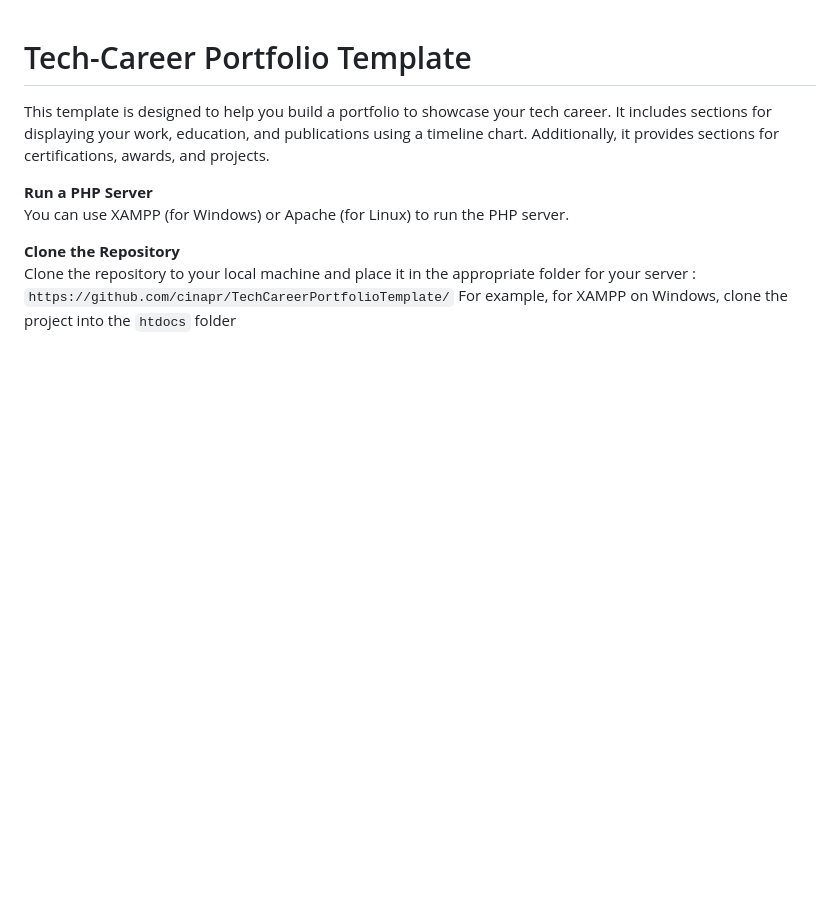
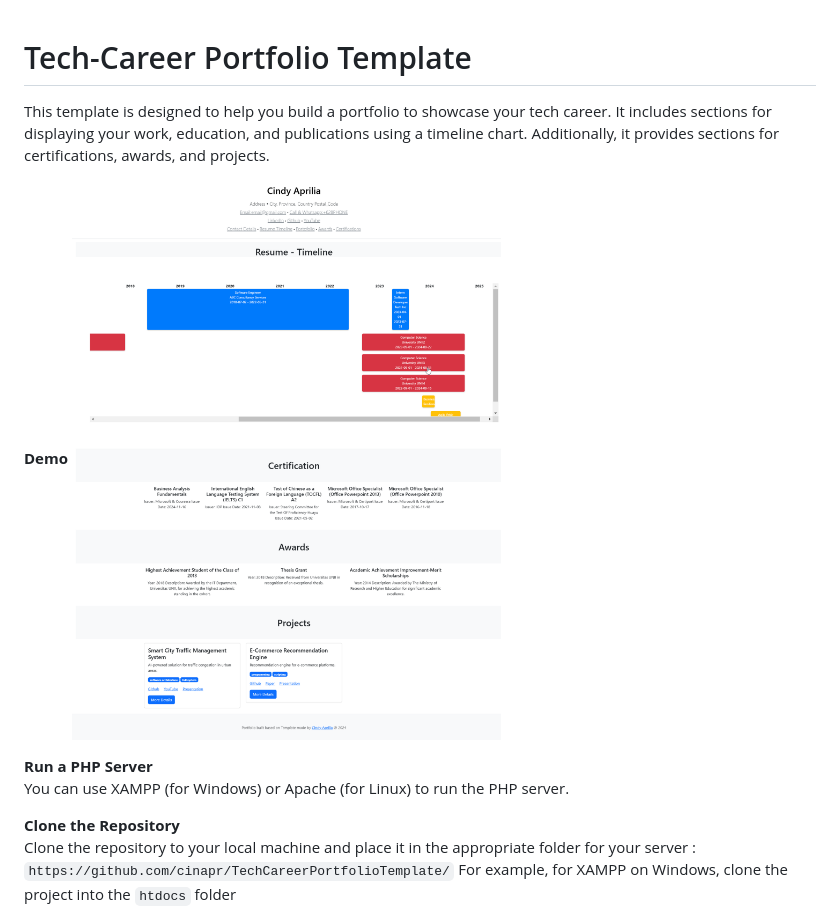
Before and after one commit to cinapr/TechCareer-AutoGenerate-Portfolio-Template, a Markdown page: README.md, the part around the change. Drawn GitHub-style; blank space fills up the shorter version.

Commit message:
demo.png

```diff
--- a/README.md
+++ b/README.md
@@ -3,6 +3,9 @@
 This template is designed to help you build a portfolio to showcase your tech career.
 It includes sections for displaying your work, education, and publications using a timeline chart.
 Additionally, it provides sections for certifications, awards, and projects.
+
+**Demo**
+![Portfolio Template Screenshot](./demo.png)
 
 **Run a PHP Server**
     You can use XAMPP (for Windows) or Apache (for Linux) to run the PHP server.
```
